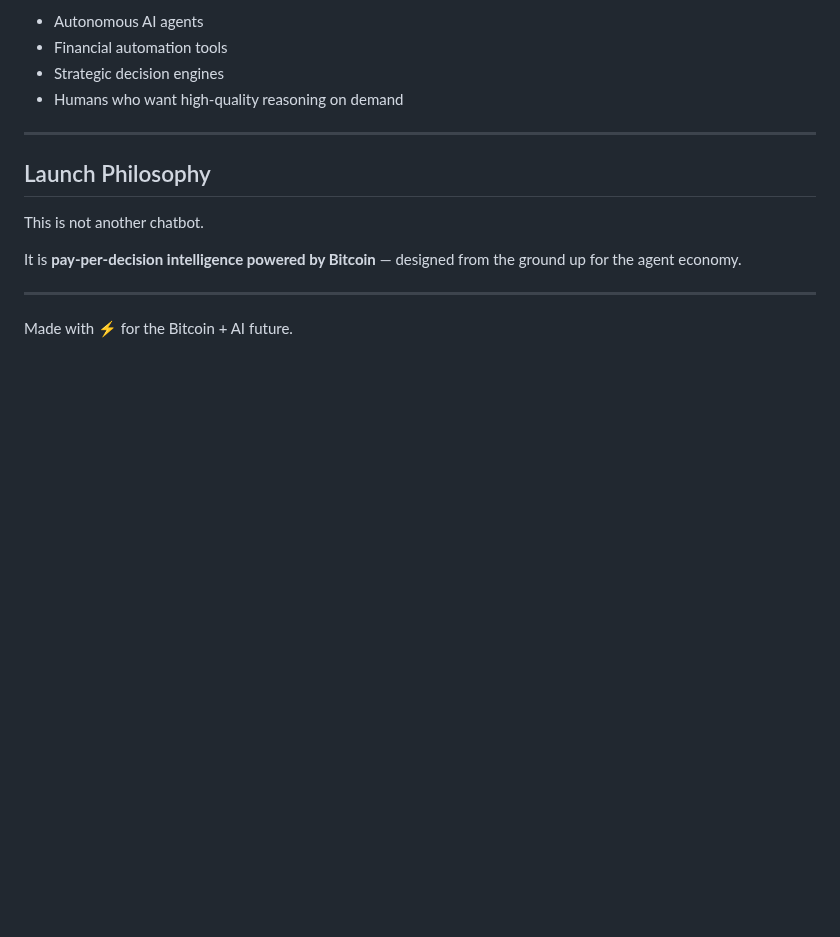
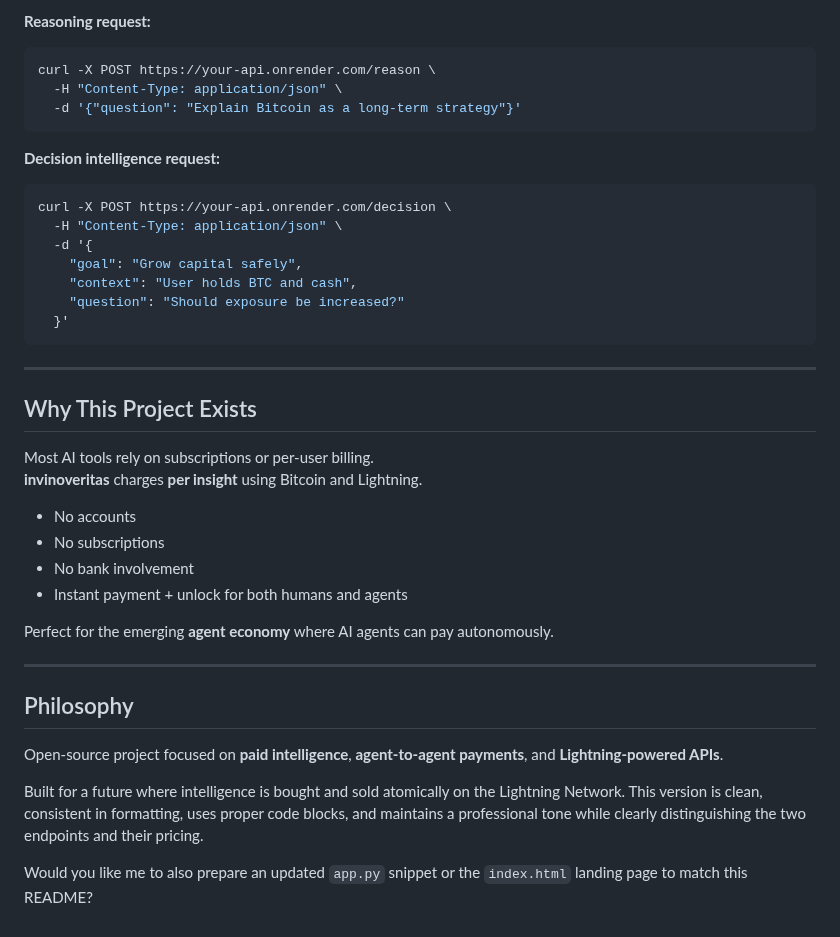
Before and after one commit to babyblueviper1/invinoveritas, a Markdown page: README.md, the part around one of its changes. GitHub-like rendering; blank space fills up the shorter version.

````diff
--- a/README.md
+++ b/README.md
@@ -162,17 +155,43 @@ DECISION_PRICE_SATS=250
 
-- Autonomous AI agents
-- Financial automation tools
-- Strategic decision engines
-- Humans who want high-quality reasoning on demand
+**Reasoning request:**
+```bash
+curl -X POST https://your-api.onrender.com/reason \
+  -H "Content-Type: application/json" \
+  -d '{"question": "Explain Bitcoin as a long-term strategy"}'
+```
+
+**Decision intelligence request:**
+```bash
+curl -X POST https://your-api.onrender.com/decision \
+  -H "Content-Type: application/json" \
+  -d '{
+    "goal": "Grow capital safely",
+    "context": "User holds BTC and cash",
+    "question": "Should exposure be increased?"
+  }'
+```
 
 ---
 
-## Launch Philosophy
+## Why This Project Exists
 
-This is not another chatbot.
+Most AI tools rely on subscriptions or per-user billing.
+**invinoveritas** charges **per insight** using Bitcoin and Lightning.
 
-It is **pay-per-decision intelligence powered by Bitcoin** — designed from the ground up for the agent economy.
+- No accounts
+- No subscriptions
+- No bank involvement
+- Instant payment + unlock for both humans and agents
+
+Perfect for the emerging **agent economy** where AI agents can pay autonomously.
 
 ---
 
-Made with ⚡ for the Bitcoin + AI future.
+## Philosophy
+
+Open-source project focused on **paid intelligence**, **agent-to-agent payments**, and **Lightning-powered APIs**.
+
+Built for a future where intelligence is bought and sold atomically on the Lightning Network.
+This version is clean, consistent in formatting, uses proper code blocks, and maintains a professional tone while clearly distinguishing the two endpoints and their pricing.
+
+Would you like me to also prepare an updated `app.py` snippet or the `index.html` landing page to match this README?
````
Also changed, not shown: other parts of README.md (+61 -68 lines).
